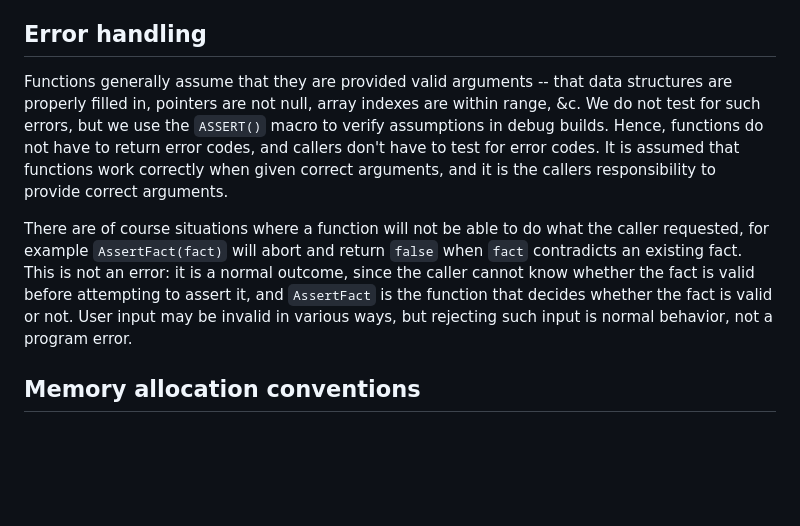
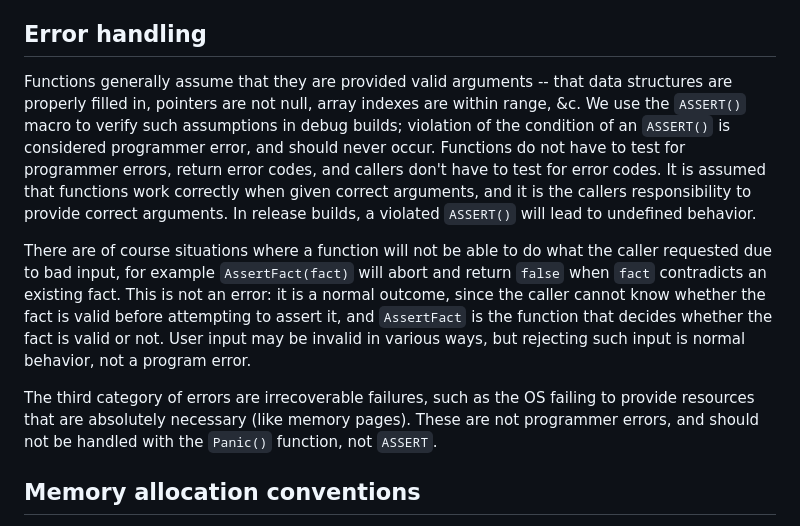
Before and after one commit to roland-redmount/atom, a Markdown page: code-conventions.md, the part around the change. GitHub-like rendering; blank space fills up the shorter version.

Commit message:
Update on ASSERT() and Panic()

```diff
--- a/code-conventions.md
+++ b/code-conventions.md
@@ -62,9 +62,11 @@ For indexing we use unsigned integers with aliases `index8`, `index16`, `index32
 
 ## Error handling
 
-Functions generally assume that they are provided valid arguments -- that data structures are properly filled in, pointers are not null, array indexes are within range, &c. We do not test for such errors, but we use the `ASSERT()` macro to verify assumptions in debug builds. Hence, functions do not have to return error codes, and callers don't have to test for error codes. It is assumed that functions work correctly when given correct arguments, and it is the callers responsibility to provide correct arguments.
+Functions generally assume that they are provided valid arguments -- that data structures are properly filled in, pointers are not null, array indexes are within range, &c. We use the `ASSERT()` macro to verify such assumptions in debug builds; violation of the condition of an `ASSERT()` is considered programmer error, and should never occur. Functions do not have to test for programmer errors, return error codes, and callers don't have to test for error codes. It is assumed that functions work correctly when given correct arguments, and it is the callers responsibility to provide correct arguments. In release builds, a violated `ASSERT()` will lead to undefined behavior.
 
-There are of course situations where a function will not be able to do what the caller requested, for example `AssertFact(fact)` will abort and return `false` when `fact` contradicts an existing fact. This is not an error: it is a normal outcome, since the caller cannot know whether the fact is valid before attempting to assert it, and `AssertFact` is the function that decides whether the fact is valid or not. User input may be invalid in various ways, but rejecting such input is normal behavior, not a program error.
+There are of course situations where a function will not be able to do what the caller requested due to bad input, for example `AssertFact(fact)` will abort and return `false` when `fact` contradicts an existing fact. This is not an error: it is a normal outcome, since the caller cannot know whether the fact is valid before attempting to assert it, and `AssertFact` is the function that decides whether the fact is valid or not. User input may be invalid in various ways, but rejecting such input is normal behavior, not a program error.
+
+The third category of errors are irrecoverable failures, such as the OS failing to provide resources that are absolutely necessary (like memory pages). These are not programmer errors, and should not be handled with the `Panic()` function, not `ASSERT`.
 
 
 ## Memory allocation conventions
```
